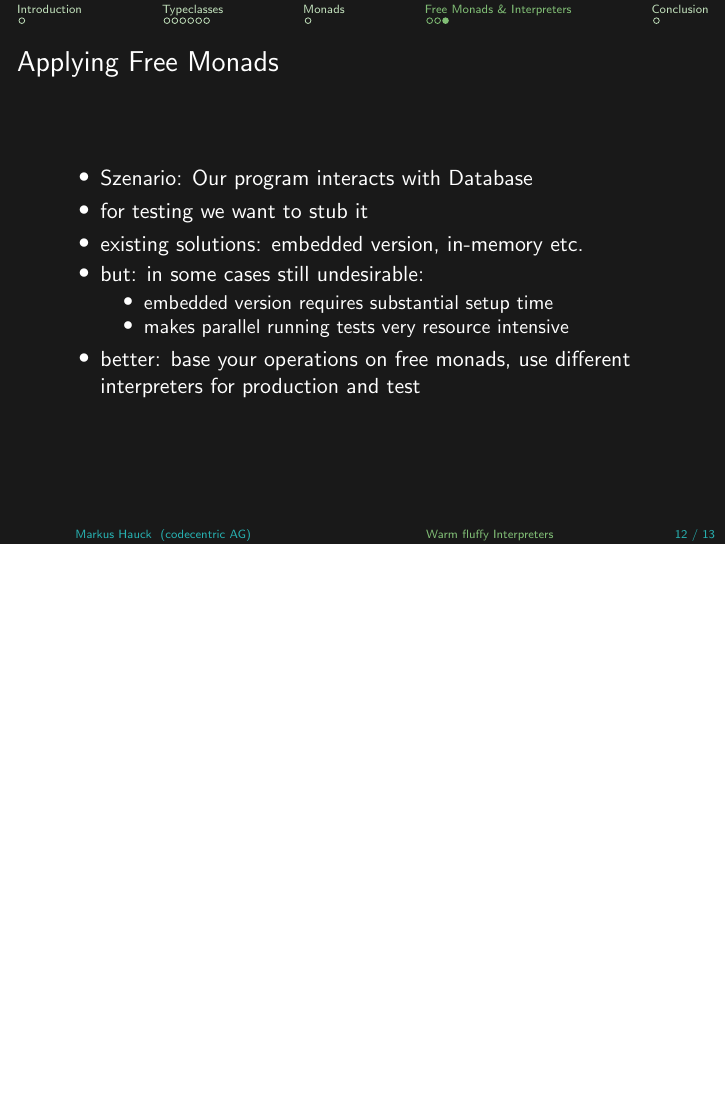
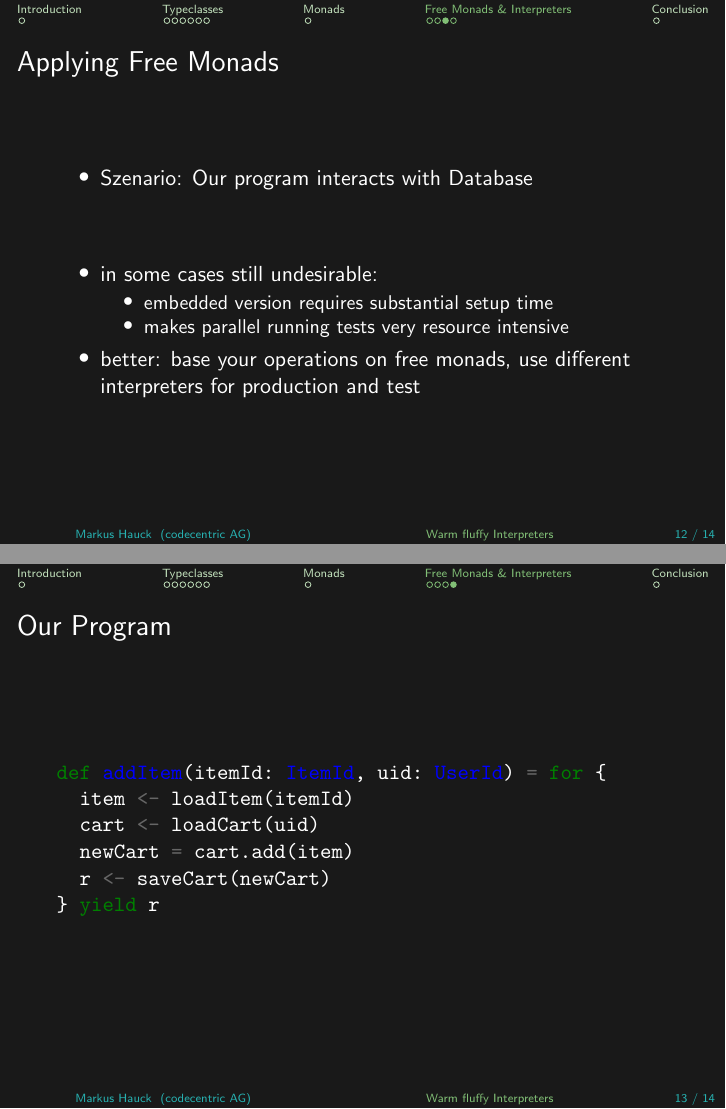
Before and after one commit to markus1189/tudarmstadt-free-monads, LaTeX slides (free-monads.tex): page 14 of 15 before the commit and pages 15 and 16 of 17 after it, the two joined at a grey line, the shorter picture padded with empty space. Compiled offline with pdfLaTeX.

Commit message:
Prepare some slides about the scenario

```diff
--- a/free-monads.tex
+++ b/free-monads.tex
@@ -143,16 +143,28 @@ res2: Int = 42
   \frametitle{Applying Free Monads}
   \begin{itemize}
   \item Szenario: Our program interacts with Database
-  \item for testing we want to stub it
-  \item existing solutions: embedded version, in-memory etc.
-  \item but: in some cases still undesirable:
+  \item<1> for testing we want to stub it
+  \item<1> existing solutions: embedded version, in-memory etc.
+  \item<2> in some cases still undesirable:
     \begin{itemize}
     \item embedded version requires substantial setup time
     \item makes parallel running tests very resource intensive
     \end{itemize}
-  \item better: base your operations on free monads, use different
+  \item<2> better: base your operations on free monads, use different
     interpreters for production and test
   \end{itemize}
+\end{frame}
+
+\begin{frame}[fragile]
+  \frametitle{Our Program}
+\begin{minted}{scala}
+def addItem(itemId: ItemId, uid: UserId) = for {
+  item <- loadItem(itemId)
+  cart <- loadCart(uid)
+  newCart = cart.add(item)
+  r <- saveCart(newCart)
+} yield r
+\end{minted}
 \end{frame}
 
 \section{Conclusion}
```
